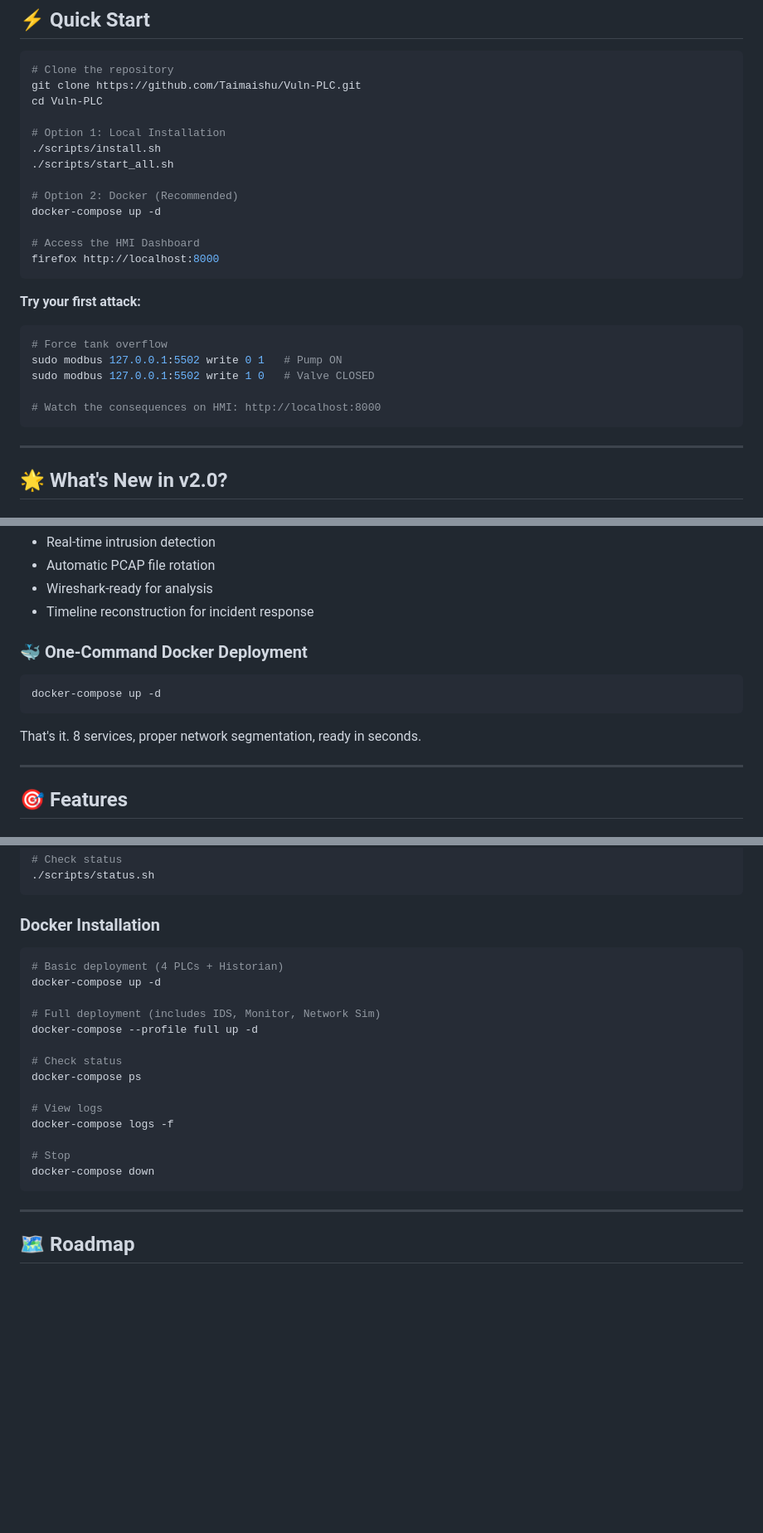
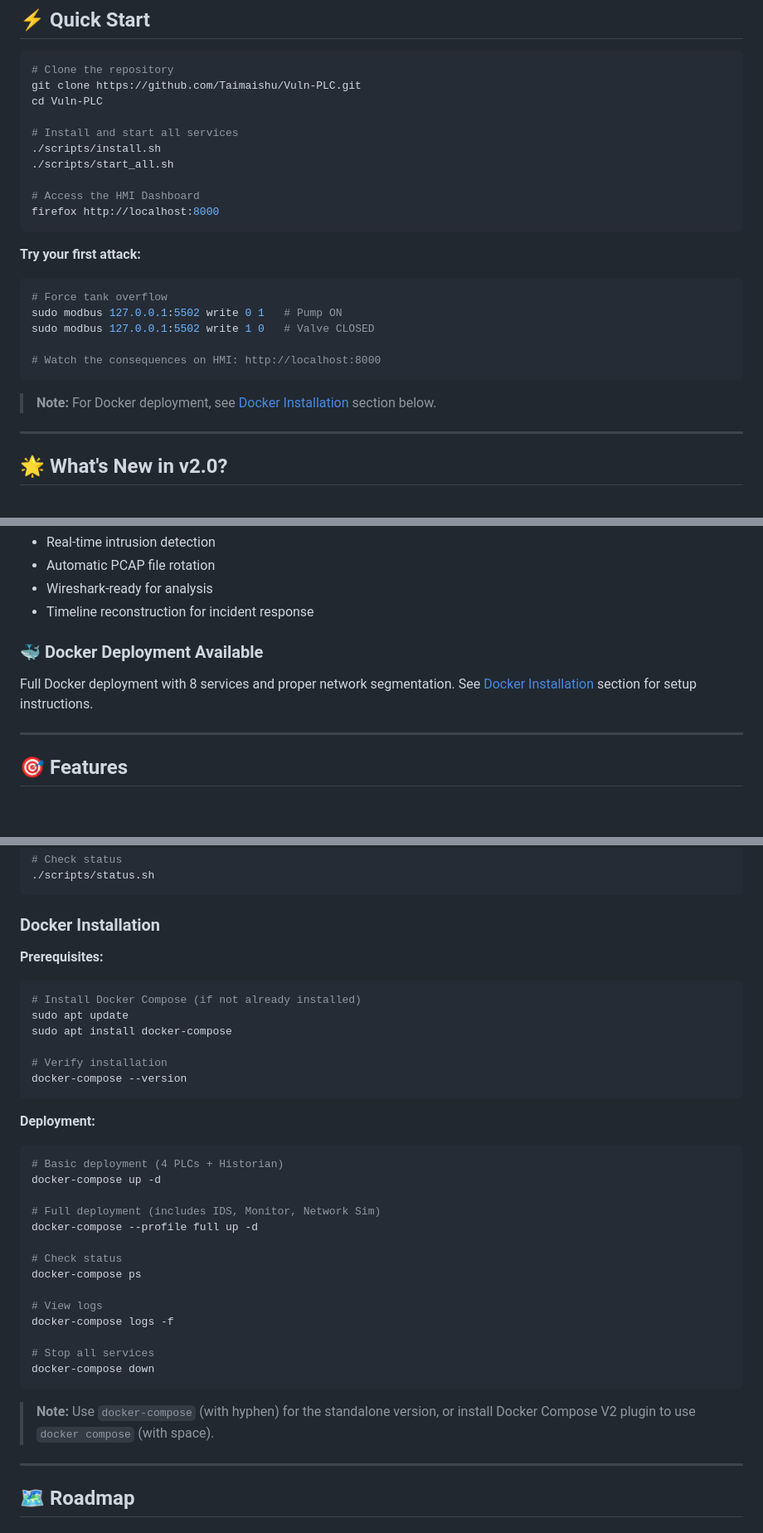
Before and after one commit to Taimaishu/Vuln-PLC, a Markdown page: README.md, 3 parts joined by grey strips. Shown: that part at 83% size. Drawn GitHub-style; blank space fills up the shorter version.

Commit message:
Fix: Correct Docker Compose syntax throughout documentation
Issues fixed:
- Changed 'docker compose' (space) to 'docker-compose' (hyphen)
- Updated Quick Start to focus on local installation (what actually works)
- Added Docker Compose installation prerequisites
- Added note explaining docker-compose vs docker compose difference
- Fixed syntax in all documentation files

The system doesn't have Docker Compose installed, so Quick Start
now shows the working local installation method first, with Docker
as an optional advanced deployment method with clear setup instructions.

````diff
--- a/README.md
+++ b/README.md
@@ -16,12 +16,9 @@
 git clone https://github.com/Taimaishu/Vuln-PLC.git
 cd Vuln-PLC
 
-# Option 1: Local Installation
+# Install and start all services
 ./scripts/install.sh
 ./scripts/start_all.sh
-
-# Option 2: Docker (Recommended)
-docker-compose up -d
 
 # Access the HMI Dashboard
 firefox http://localhost:8000
@@ -35,6 +32,8 @@ sudo modbus 127.0.0.1:5502 write 1 0   # Valve CLOSED
 
 # Watch the consequences on HMI: http://localhost:8000
 ```
+
+> **Note:** For Docker deployment, see [Docker Installation](#docker-installation) section below.
 
 ---
 
@@ -62,11 +61,9 @@ Built-in Modbus IDS with packet capture:
 - Wireshark-ready for analysis
 - Timeline reconstruction for incident response
 
-### 🐳 One-Command Docker Deployment
-```bash
-docker-compose up -d
-```
-That's it. 8 services, proper network segmentation, ready in seconds.
+### 🐳 Docker Deployment Available
+Full Docker deployment with 8 services and proper network segmentation.
+See [Docker Installation](#docker-installation) section for setup instructions.
 
 ---
 
@@ -226,6 +222,18 @@ cd Vuln-PLC
 ```
 
 ### Docker Installation
+
+**Prerequisites:**
+```bash
+# Install Docker Compose (if not already installed)
+sudo apt update
+sudo apt install docker-compose
+
+# Verify installation
+docker-compose --version
+```
+
+**Deployment:**
 ```bash
 # Basic deployment (4 PLCs + Historian)
 docker-compose up -d
@@ -239,9 +247,11 @@ docker-compose ps
 # View logs
 docker-compose logs -f
 
-# Stop
+# Stop all services
 docker-compose down
 ```
+
+> **Note:** Use `docker-compose` (with hyphen) for the standalone version, or install Docker Compose V2 plugin to use `docker compose` (with space).
 
 ---
 
````
Also changed, not shown: other parts of README.md (+2 -3 lines).
